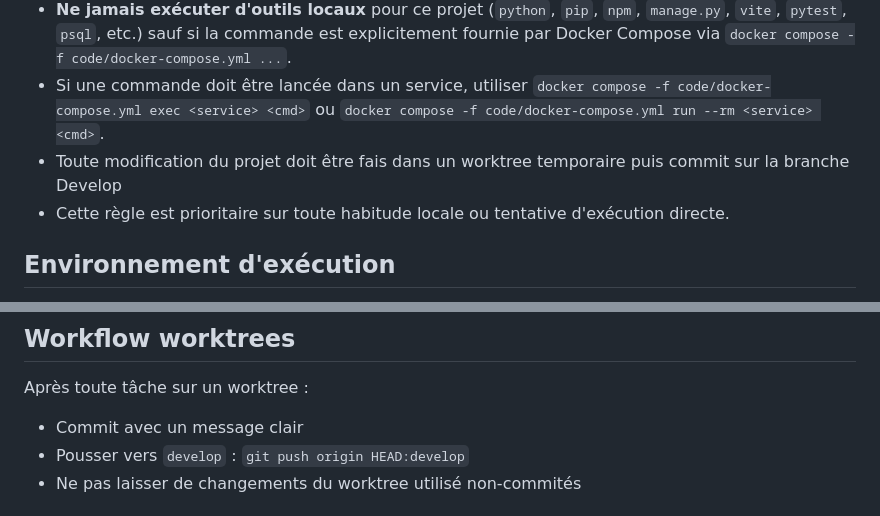
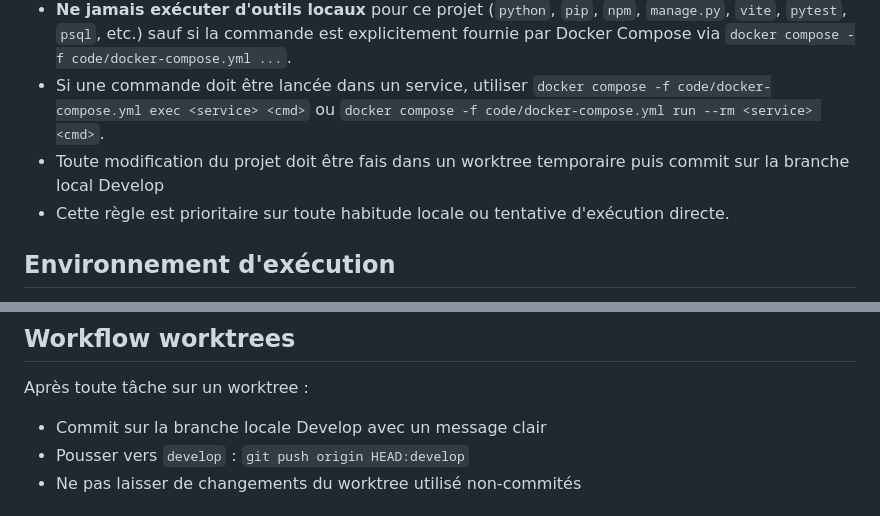
Before and after one commit to Zelofane22/ANIFOWOCHE-E-commerce, a Markdown page: AGENTS.md, 2 parts joined by grey strips. Drawn GitHub-style.

Commit message:
fix(docs): clarify instructions for committing changes to the local Develop branch

```diff
--- a/AGENTS.md
+++ b/AGENTS.md
@@ -7,7 +7,7 @@ Directives pour agents IA sur ce projet ANIFOWOCHE E-commerce.
 - **Toute commande liée au projet doit être exécutée via Docker Compose.** Cela inclut les tests, builds, lint, migrations, scripts Python/Node, exécution du backend/frontend et toute manipulation du runtime.
 - **Ne jamais exécuter d'outils locaux** pour ce projet (`python`, `pip`, `npm`, `manage.py`, `vite`, `pytest`, `psql`, etc.) sauf si la commande est explicitement fournie par Docker Compose via `docker compose -f code/docker-compose.yml ...`.
 - Si une commande doit être lancée dans un service, utiliser `docker compose -f code/docker-compose.yml exec <service> <cmd>` ou `docker compose -f code/docker-compose.yml run --rm <service> <cmd>`.
-- Toute modification du projet doit être fais dans un worktree temporaire puis commit sur la branche Develop
+- Toute modification du projet doit être fais dans un worktree temporaire puis commit sur la branche local Develop
 - Cette règle est prioritaire sur toute habitude locale ou tentative d'exécution directe.
 
 ## Environnement d'exécution
@@ -89,7 +89,7 @@ Workspace Render : `tea-d4neu37gi27c738i7vh0` (My Workspace).
 ## Workflow worktrees
 
 Après toute tâche sur un worktree :
-- Commit avec un message clair
+- Commit sur la branche locale Develop avec un message clair
 - Pousser vers `develop` : `git push origin HEAD:develop`
 - Ne pas laisser de changements du worktree utilisé non-commités
 
```
